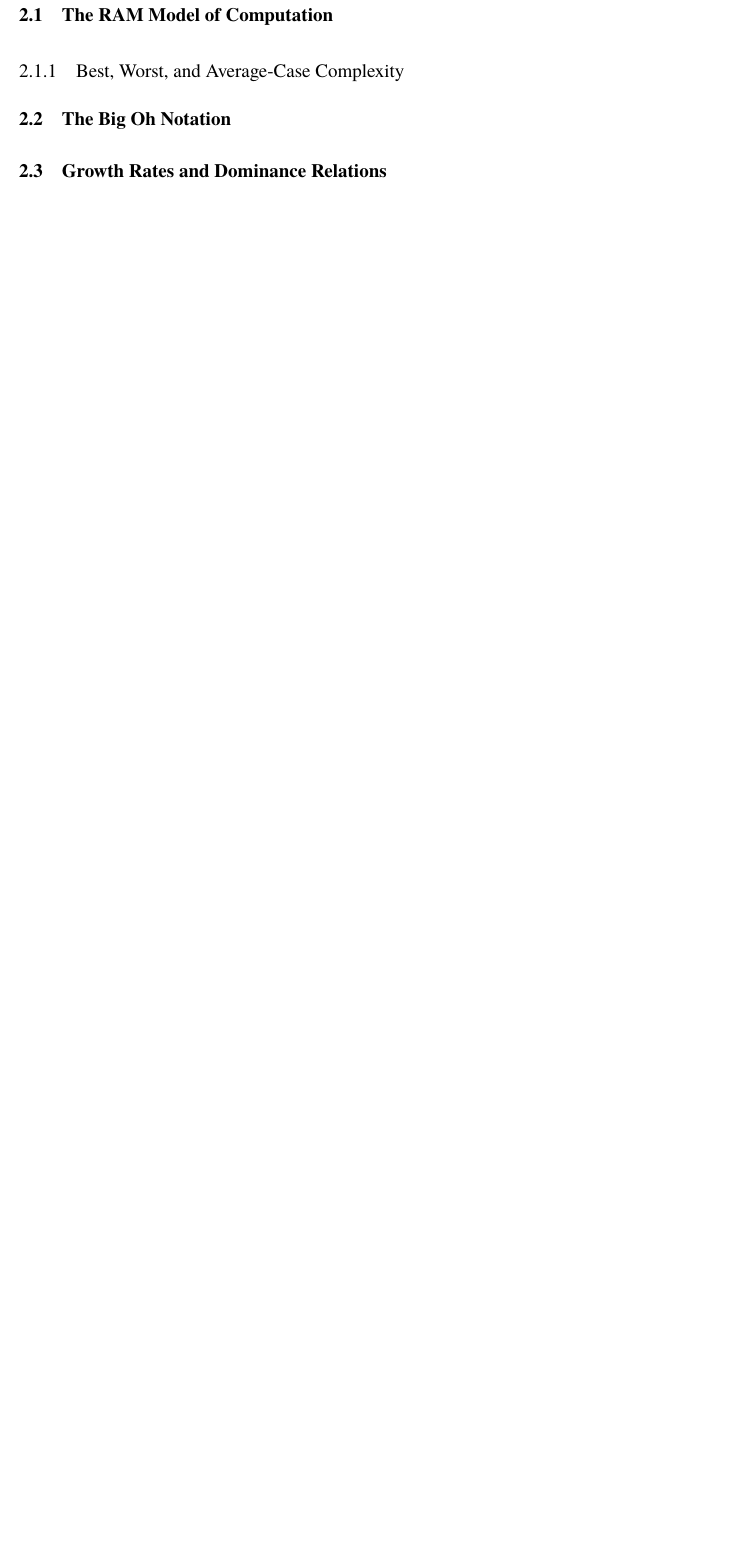
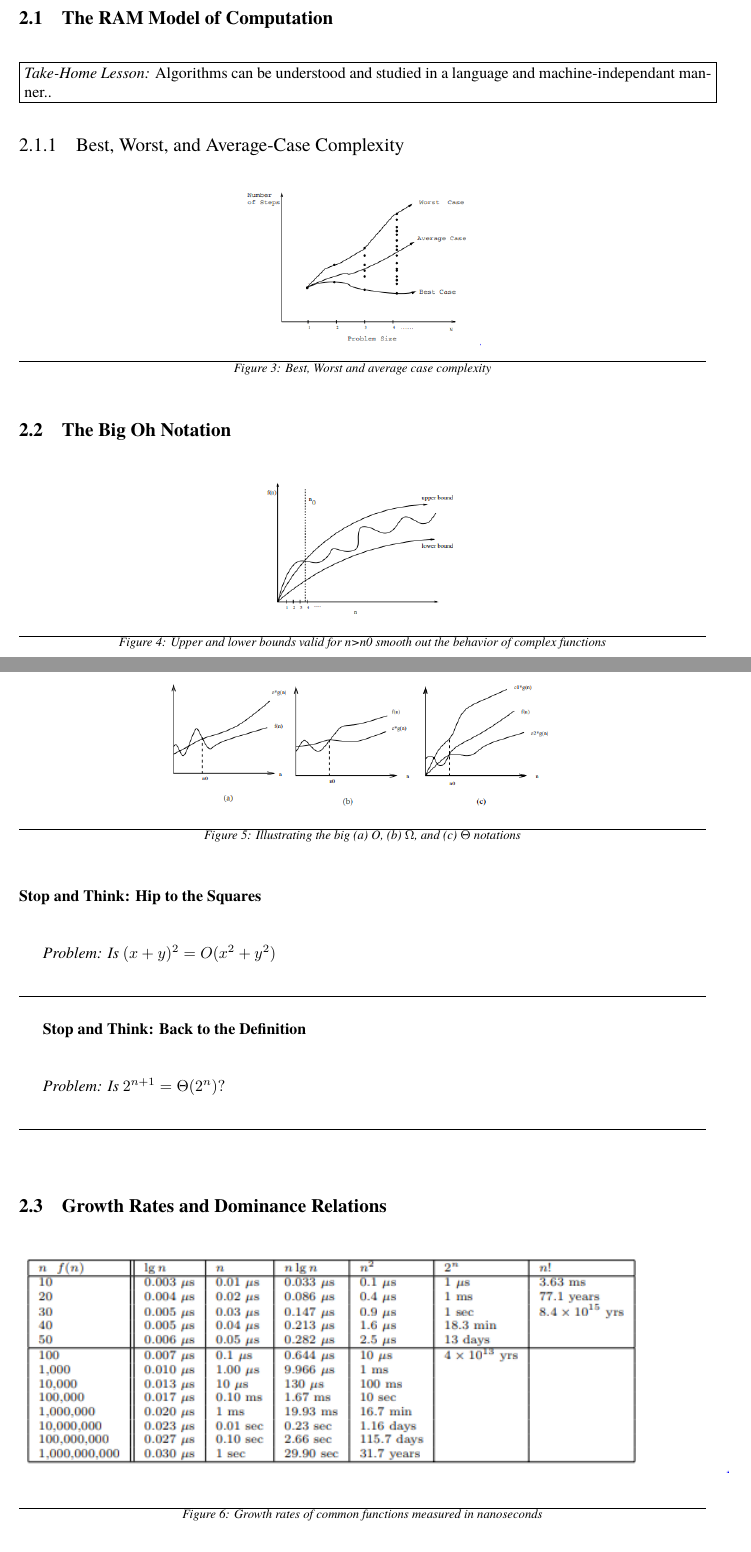
Before and after one commit to zgrimm/algoman, a LaTeX document (notes/main.tex, which reads notes/chapter_2/_2.1_the_ram_model_of_computation.tex, notes/chapter_2/_2.2_the_big_oh_notation.tex, notes/chapter_2/_2.3_growth_rates_and_dominance_relations.tex): part of page 7 of 7 before the commit and two parts of pages 6 and 7 of 8 after it, the two joined at a grey line, cut so that both start at the same text, the shorter picture padded with empty space. The pictures show the PDF file notes/testsHere.pdf that the author committed with the source.

Commit message:
added notes skeleton

```diff
--- a/notes/chapter_2/_2.1_the_ram_model_of_computation.tex
+++ b/notes/chapter_2/_2.1_the_ram_model_of_computation.tex
@@ -1,3 +1,15 @@
 \subsection{The RAM Model of Computation}
 
+\noindent\fbox{\parbox{\textwidth}{%
+\emph{Take-Home Lesson: }Algorithms can be understood and studied in a language and machine-independant manner..
+}%
+}
+
 \subsubsection{Best, Worst, and Average-Case Complexity}
+
+\begin{figure}[H]
+  \centering
+     \includegraphics[scale=0.6]{./2_1.png}
+  \label{fig:demo-diagram}
+  \caption{Best, Worst and average case complexity}
+\end{figure}
--- a/notes/chapter_2/_2.2_the_big_oh_notation.tex
+++ b/notes/chapter_2/_2.2_the_big_oh_notation.tex
@@ -1 +1,28 @@
 \subsection{The Big Oh Notation}
+
+\begin{figure}[H]
+  \centering
+     \includegraphics[scale=0.6]{./2_2.png}
+  \label{fig:demo-diagram2-2}
+  \caption{Upper and lower bounds valid for n>n0 smooth out the behavior of complex
+		   functions}
+\end{figure}
+
+\begin{figure}[H]
+  \centering
+     \includegraphics[scale=0.6]{./2_3.png}
+  \label{fig:demo-diagram2-3}
+  \caption{ Illustrating the big (a) O, (b) $\Omega$, and (c) $\Theta$ notations}
+\end{figure}
+
+\textbf{Stop and Think: Hip to the Squares} \\
+
+\emph{Problem: Is $(x+y)^{2} = O(x^{2} + y^{2})$}
+
+\noindent\rule{\textwidth}{0.4pt}
+
+\textbf{Stop and Think: Back to the Definition} \\
+
+\emph{Problem: Is $2^{n+1} = \Theta (2^{n}) ?$}
+
+\noindent\rule{\textwidth}{0.4pt}
--- a/notes/chapter_2/_2.3_growth_rates_and_dominance_relations.tex
+++ b/notes/chapter_2/_2.3_growth_rates_and_dominance_relations.tex
@@ -1,4 +1,11 @@
 \subsection{Growth Rates and Dominance Relations}
+
+\begin{figure}[H]
+  \centering
+     \includegraphics[scale=1.0]{./2_4.png}
+  \label{fig:demo-diagram2-4}
+  \caption{ Growth rates of common functions measured in nanoseconds}
+\end{figure}
 
 
 \subsubsection{Dominance Relations}
```
Also changed, not shown: notes/chapter_2/_2.0_algorithm_analysis.tex (+8 -1 lines), Chapter1/LaTeX/helpers/testsHere.pdf, exercises/testsHere.pdf, notes/2_1.PNG (added), notes/2_2.PNG (added), notes/2_3.PNG (added), notes/2_4.PNG (added), notes/testsHere.pdf, notes/chapter_2/_2.3_growth_rates_and_dominance_relations.tex (7 more changed lines), 5 other files.
